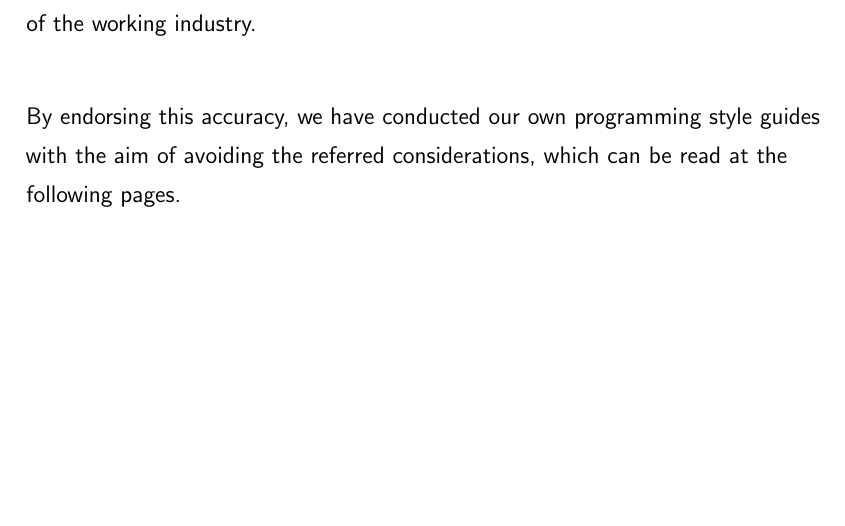
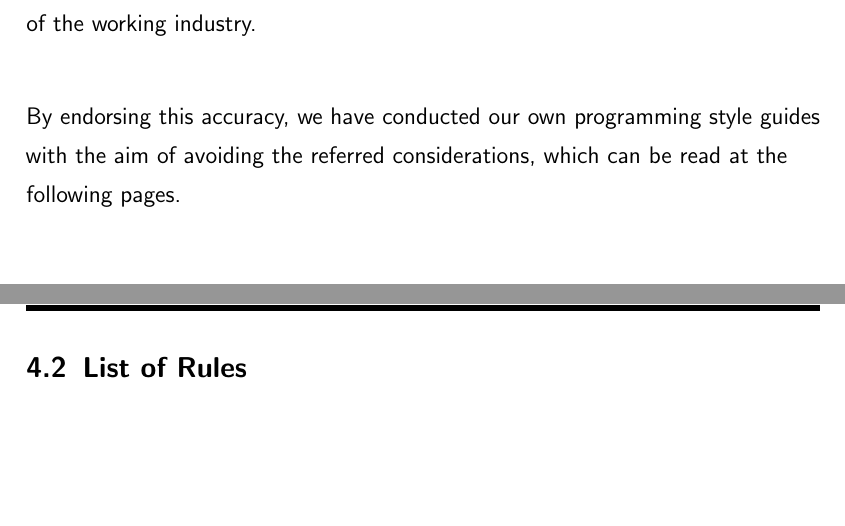
Before and after one commit to NexusWide/StyleGuide, a LaTeX document (rule_sets/main.tex): part of page 20 of 20 before the commit and two parts of pages 20 and 21 of 21 after it, the two joined at a grey line, cut so that both start at the same text. Compiled offline with pdfLaTeX.

Commit message:
feat(docs): add list of rules section
...

programming_style_latex: 10

```diff
--- a/rule_sets/main.tex
+++ b/rule_sets/main.tex
@@ -400,5 +400,8 @@
     which can be read at the following pages. \newline
 
 
+    \newpage
+    \subsection{List of Rules}
+
 
 \end{document}
```
